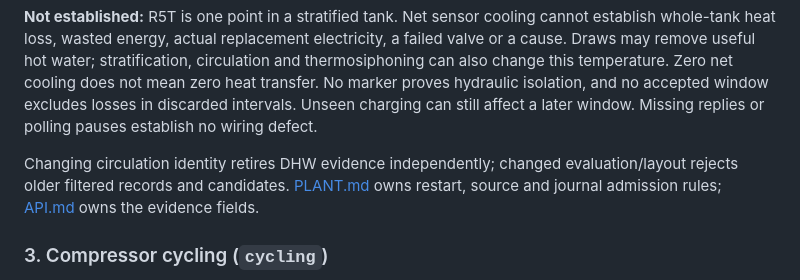
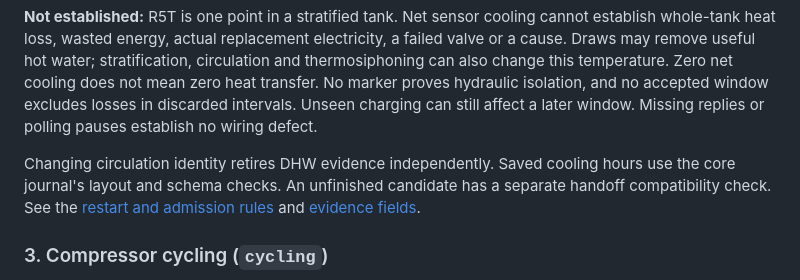
Before and after one commit to 0Bu/daikin-altherma-esp32, a Markdown page: docs/DIAGNOSTIC_EVIDENCE.md, the part around one of its changes. Drawn GitHub-style.

```diff
--- a/docs/DIAGNOSTIC_EVIDENCE.md
+++ b/docs/DIAGNOSTIC_EVIDENCE.md
@@ -204,9 +204,10 @@ this temperature. Zero net cooling does not mean zero heat transfer. No marker p
 isolation, and no accepted window excludes losses in discarded intervals. Unseen charging can
 still affect a later window. Missing replies or polling pauses establish no wiring defect.
 
-Changing circulation identity retires DHW evidence independently; changed evaluation/layout rejects
-older filtered records and candidates. [PLANT.md](PLANT.md#reboot-and-persistence) owns restart,
-source and journal admission rules; [API.md](API.md) owns the evidence fields.
+Changing circulation identity retires DHW evidence independently. Saved cooling hours use the core
+journal's layout and schema checks. An unfinished candidate has a separate handoff compatibility
+check. See the [restart and admission rules](PLANT.md#reboot-and-persistence) and
+[evidence fields](API.md).
 
 <a id="diagnosis-cycling"></a>
 ### 3. Compressor cycling (`cycling`)
```
Also changed, not shown: other parts of docs/DIAGNOSTIC_EVIDENCE.md (+1 -1 lines), docs/API.md (+1 -1 lines), docs/PLANT.md (+1 -3 lines).
